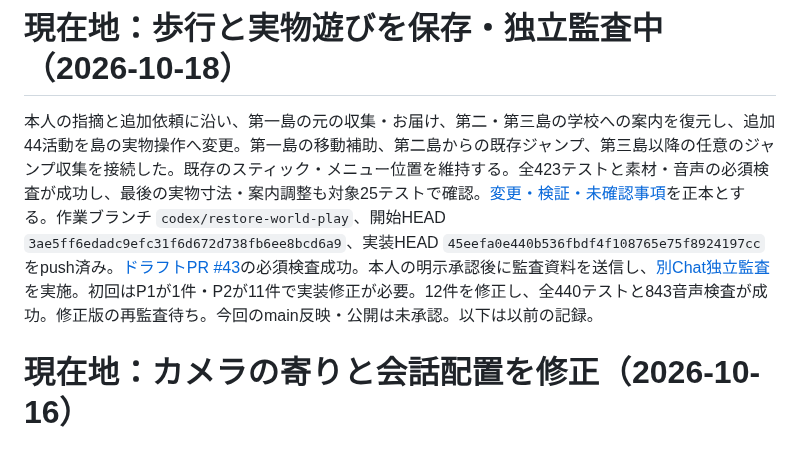
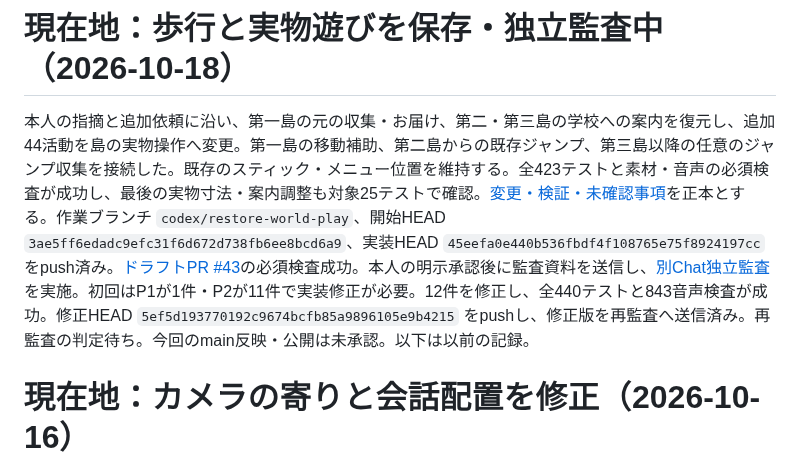
Before and after one commit to futsalife24-bot/Ichi-game, a Markdown page: PROJECT.md, the part around the change. Rendered like a GitHub page.

```diff
--- a/PROJECT.md
+++ b/PROJECT.md
@@ -1,6 +1,6 @@
 # 現在地：歩行と実物遊びを保存・独立監査中（2026-10-18）
 
-本人の指摘と追加依頼に沿い、第一島の元の収集・お届け、第二・第三島の学校への案内を復元し、追加44活動を島の実物操作へ変更。第一島の移動補助、第二島からの既存ジャンプ、第三島以降の任意のジャンプ収集を接続した。既存のスティック・メニュー位置を維持する。全423テストと素材・音声の必須検査が成功し、最後の実物寸法・案内調整も対象25テストで確認。[変更・検証・未確認事項](docs/world-play-restoration.md)を正本とする。作業ブランチ `codex/restore-world-play`、開始HEAD `3ae5ff6edadc9efc31f6d672d738fb6ee8bcd6a9`、実装HEAD `45eefa0e440b536fbdf4f108765e75f8924197cc`をpush済み。[ドラフトPR #43](https://github.com/futsalife24-bot/Ichi-game/pull/43)の必須検査成功。本人の明示承認後に監査資料を送信し、[別Chat独立監査](https://chatgpt.com/c/6ad4ad3c-f338-83ec-8797-7cd83cd7c77b)を実施。初回はP1が1件・P2が11件で実装修正が必要。12件を修正し、全440テストと843音声検査が成功。修正版の再監査待ち。今回のmain反映・公開は未承認。以下は以前の記録。
+本人の指摘と追加依頼に沿い、第一島の元の収集・お届け、第二・第三島の学校への案内を復元し、追加44活動を島の実物操作へ変更。第一島の移動補助、第二島からの既存ジャンプ、第三島以降の任意のジャンプ収集を接続した。既存のスティック・メニュー位置を維持する。全423テストと素材・音声の必須検査が成功し、最後の実物寸法・案内調整も対象25テストで確認。[変更・検証・未確認事項](docs/world-play-restoration.md)を正本とする。作業ブランチ `codex/restore-world-play`、開始HEAD `3ae5ff6edadc9efc31f6d672d738fb6ee8bcd6a9`、実装HEAD `45eefa0e440b536fbdf4f108765e75f8924197cc`をpush済み。[ドラフトPR #43](https://github.com/futsalife24-bot/Ichi-game/pull/43)の必須検査成功。本人の明示承認後に監査資料を送信し、[別Chat独立監査](https://chatgpt.com/c/6ad4ad3c-f338-83ec-8797-7cd83cd7c77b)を実施。初回はP1が1件・P2が11件で実装修正が必要。12件を修正し、全440テストと843音声検査が成功。修正HEAD `5ef5d193770192c9674bcfb85a9896105e9b4215` をpushし、修正版を再監査へ送信済み。再監査の判定待ち。今回のmain反映・公開は未承認。以下は以前の記録。
 
 # 現在地：カメラの寄りと会話配置を修正（2026-10-16）
 
```
Also changed, not shown: docs/world-play-restoration.md (+7 -0 lines), docs/world-play-proof/eighth-reference.png (added), 1 other file.
